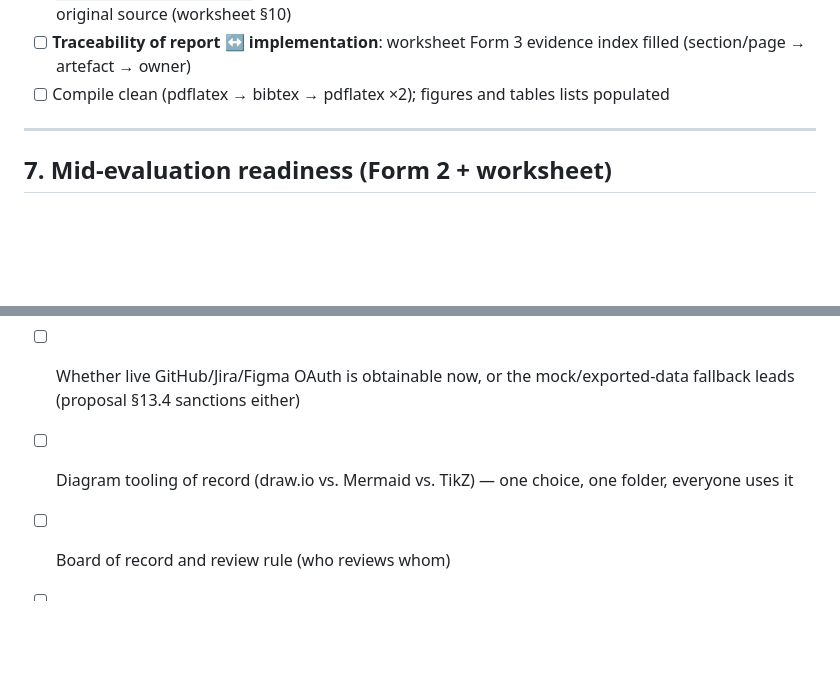
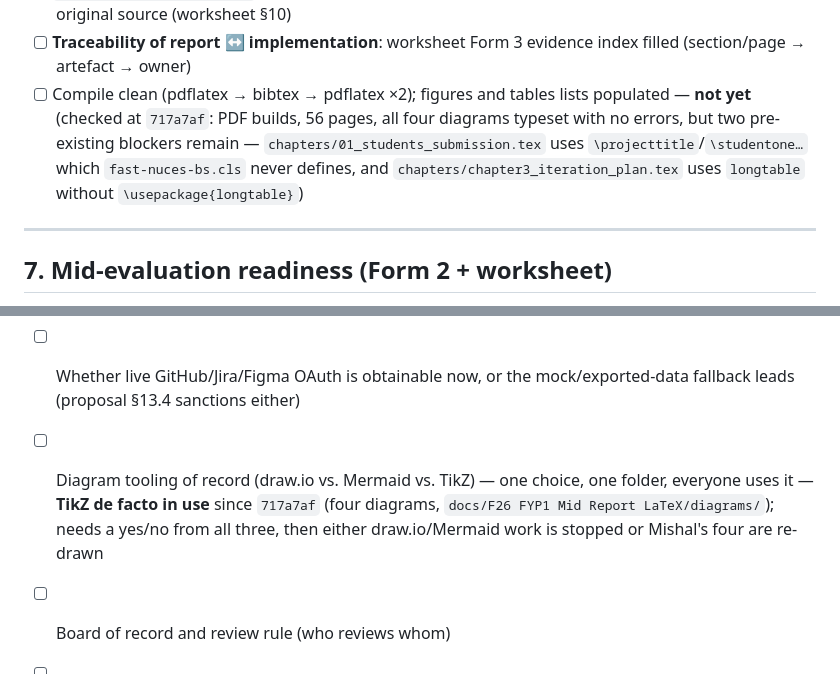
Before and after one commit to abdullahamin231/fyp, a Markdown page: TODO.md, 2 parts joined by grey strips. GitHub-like rendering; blank space fills up the shorter version.

```diff
--- a/TODO.md
+++ b/TODO.md
@@ -203,7 +205,7 @@ Skeleton: `docs/F26 FYP1 Mid Report LaTeX/` — owner writes, the other two revi
 - [ ] Appendices: action register · requirements · test cases · repository · diagrams · meetings — *all three*
 - [ ] `references/references.bib` maintained continuously; every research claim checked against its original source (worksheet §10)
 - [ ] **Traceability of report ↔ implementation**: worksheet Form 3 evidence index filled (section/page → artefact → owner)
-- [ ] Compile clean (pdflatex → bibtex → pdflatex ×2); figures and tables lists populated
+- [ ] Compile clean (pdflatex → bibtex → pdflatex ×2); figures and tables lists populated — **not yet** (checked at `717a7af`: PDF builds, 56 pages, all four diagrams typeset with no errors, but two pre-existing blockers remain — `chapters/01_students_submission.tex` uses `\projecttitle`/`\studentone…` which `fast-nuces-bs.cls` never defines, and `chapters/chapter3_iteration_plan.tex` uses `longtable` without `\usepackage{longtable}`)
 
 ---
 
@@ -251,7 +253,7 @@ Skeleton: `docs/F26 FYP1 Mid Report LaTeX/` — owner writes, the other two revi
 
 - [ ] Which GPU/VRAM the group actually has (decides the model ceiling — §1.2)
 - [ ] Whether live GitHub/Jira/Figma OAuth is obtainable now, or the mock/exported-data fallback leads (proposal §13.4 sanctions either)
-- [ ] Diagram tooling of record (draw.io vs. Mermaid vs. TikZ) — one choice, one folder, everyone uses it
+- [ ] Diagram tooling of record (draw.io vs. Mermaid vs. TikZ) — one choice, one folder, everyone uses it — **TikZ de facto in use** since `717a7af` (four diagrams, `docs/F26 FYP1 Mid Report LaTeX/diagrams/`); needs a yes/no from all three, then either draw.io/Mermaid work is stopped or Mishal's four are re-drawn
 - [ ] Board of record and review rule (who reviews whom)
 - [ ] Annotation tooling format for blind double-labelling (two files per case, no discussion before both submitted)
 - [ ] Sign-off of the §16 ownership rows by all three members
```
Also changed, not shown: other parts of TODO.md (+10 -8 lines).
